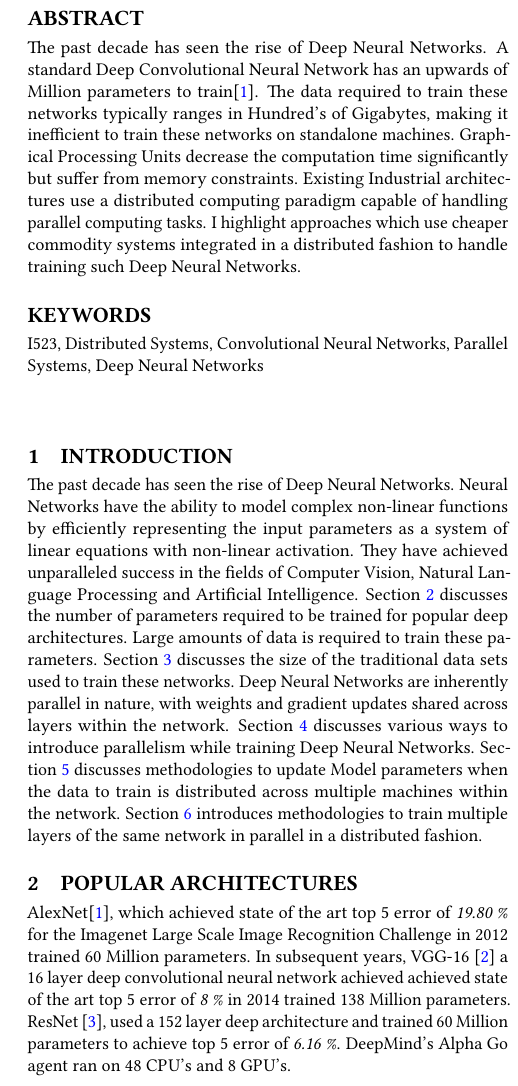
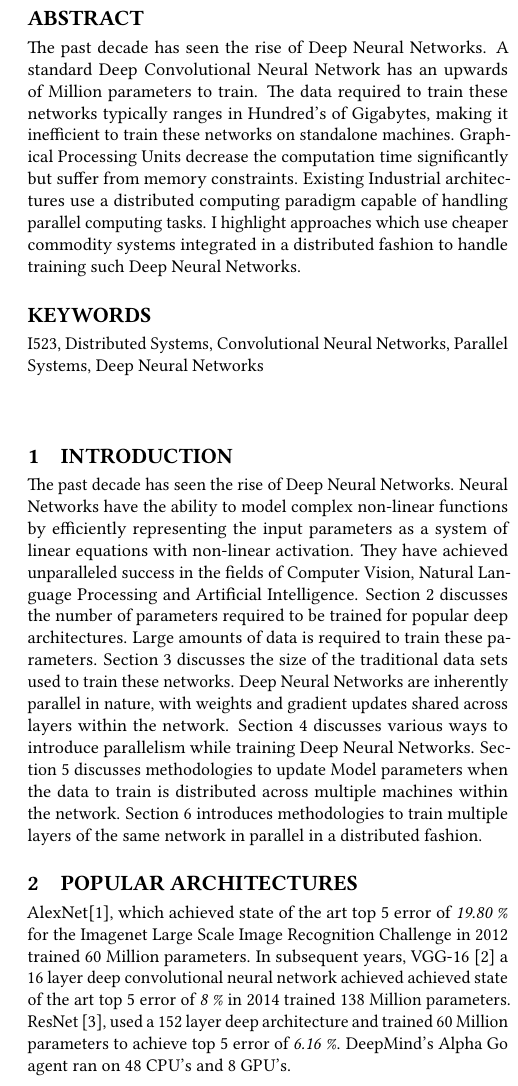
Before and after one commit to bigdata-i523/hid211, a LaTeX paper (paper1/report.tex): part of one column of page 1 of 2, cut so that both start at the same text. Compiled offline with pdfLaTeX.

Commit message:
Update report.tex

```diff
--- a/paper1/report.tex
+++ b/paper1/report.tex
@@ -6,8 +6,6 @@
 \usepackage{algorithm}
 \usepackage[section]{placeins}
 \usepackage[noend]{algpseudocode}
-
-\hypersetup{colorlinks,linkcolor={blue},citecolor={blue},urlcolor={red}}
 
 \renewcommand{\efloatseparator}{\mbox{}} % no new page between figures
 
@@ -37,7 +35,7 @@
 
 
 \begin{abstract}
-The past decade has seen the rise of Deep Neural Networks. A standard Deep Convolutional Neural Network has an upwards of Million parameters to train\cite{NIPS2012_4824}. The data required to train these networks typically ranges in Hundred's of Gigabytes, making it inefficient to train these networks on standalone machines. Graphical Processing Units decrease the computation time significantly but suffer from memory constraints. Existing Industrial architectures use a distributed computing paradigm capable of handling parallel computing tasks. I highlight approaches which use cheaper commodity systems integrated in a distributed fashion to handle training such Deep Neural Networks.
+The past decade has seen the rise of Deep Neural Networks. A standard Deep Convolutional Neural Network has an upwards of Million parameters to train. The data required to train these networks typically ranges in Hundred's of Gigabytes, making it inefficient to train these networks on standalone machines. Graphical Processing Units decrease the computation time significantly but suffer from memory constraints. Existing Industrial architectures use a distributed computing paradigm capable of handling parallel computing tasks. I highlight approaches which use cheaper commodity systems integrated in a distributed fashion to handle training such Deep Neural Networks.
 \end{abstract}
 
 \keywords{I523, Distributed Systems, Convolutional Neural Networks, Parallel Systems, Deep Neural Networks}
```
